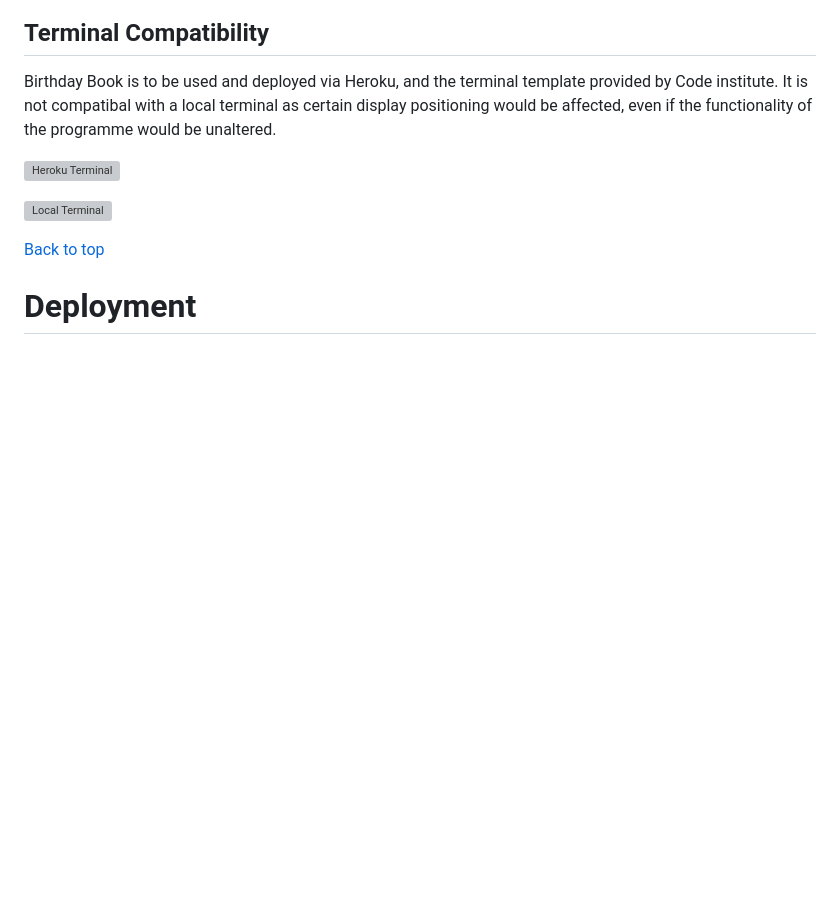
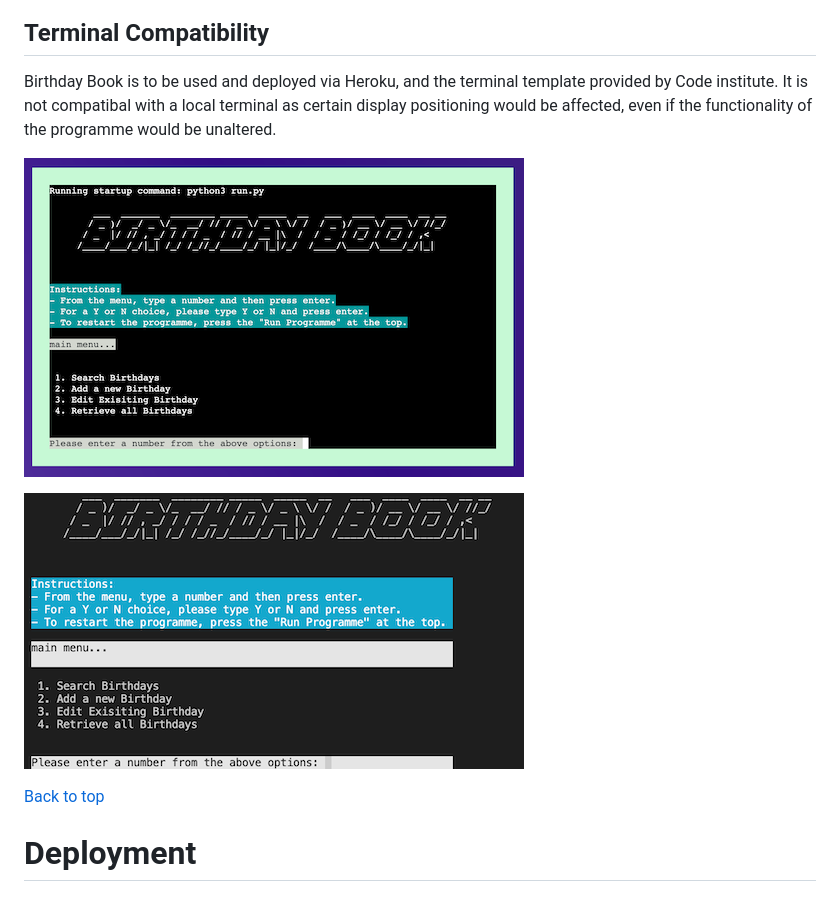
Before and after one commit to TashaTJ/birthday-book-v2, a Markdown page: README.md, the part around the change. GitHub-like rendering; pictures changed too: assets/images/heroku-terminal-pp3.png (added), assets/images/local-terminal-pp3.png (added); blank space fills up the shorter version; grey boxes are pictures that could not be loaded.

Commit message:
Add images to Terminal Compatibility section of README.md

```diff
--- a/README.md
+++ b/README.md
@@ -297,9 +297,9 @@ When there are 2 Birthday contacts with the same first name, and 1 of those entr
 
 Birthday Book is to be used and deployed via Heroku, and the terminal template provided by Code institute. It is not compatibal with a local terminal as certain display positioning would be affected, even if the functionality of the programme would be unaltered.
 
-![Heroku Terminal](docs/images/heroku-terminal.png)
+![Heroku Terminal](assets/images/heroku-terminal-pp3.png)
 
-![Local Terminal](docs/images/local-terminal.png)
+![Local Terminal](assets/images/local-terminal-pp3.png)
 
 [Back to top](<#contents>)
 
```
